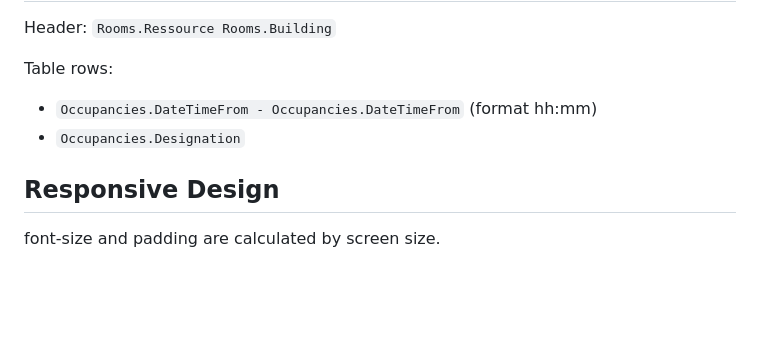
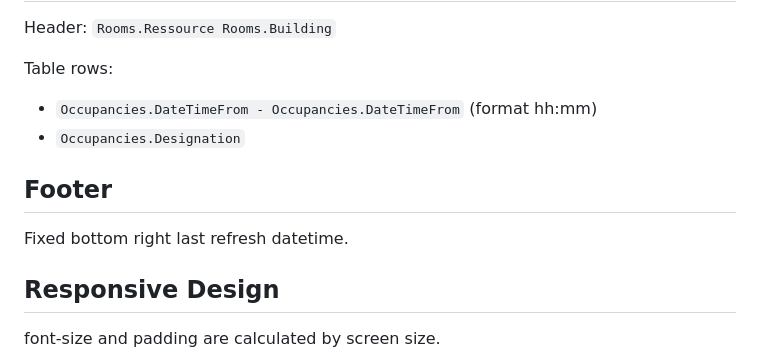
Before and after one commit to bkd-mba-fbi/event-information, a Markdown page: README.md, the part around the change. GitHub-like rendering; blank space fills up the shorter version.

Commit message:
refresh datetime footer

```diff
--- a/README.md
+++ b/README.md
@@ -55,6 +55,10 @@ Table rows:
 - `Occupancies.DateTimeFrom - Occupancies.DateTimeFrom` (format hh:mm)
 - `Occupancies.Designation`
 
+## Footer
+
+Fixed bottom right last refresh datetime.
+
 ## Responsive Design
 
 font-size and padding are calculated by screen size.
```
